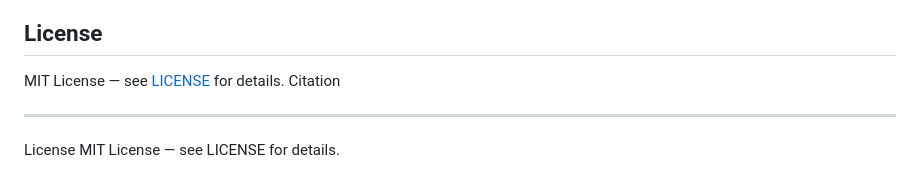
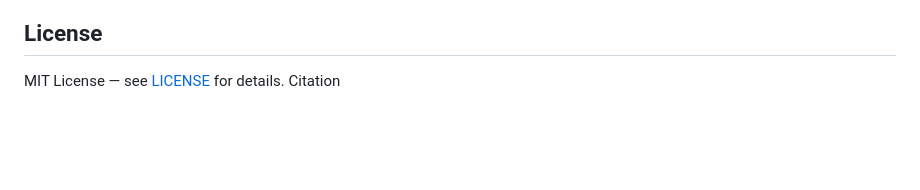
Before and after one commit to Emad-helal/LARA-Seismic-Compression, a Markdown page: README.md, the part around the change. Drawn GitHub-style; blank space fills up the shorter version.

```diff
--- a/README.md
+++ b/README.md
@@ -93,7 +93,3 @@ pip install -r requirements.txt
 
 MIT License — see [LICENSE](LICENSE) for details.
 Citation
-
----
-License
-MIT License — see LICENSE for details.
```
